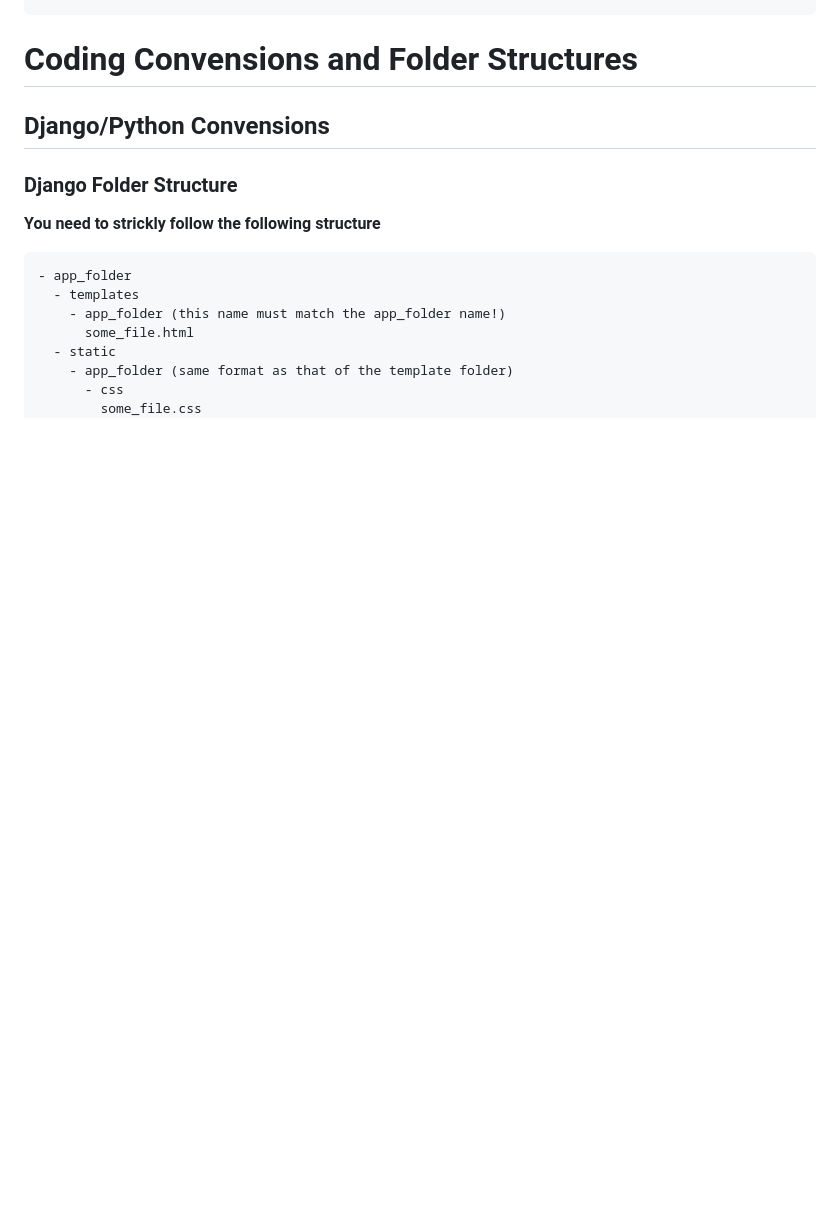
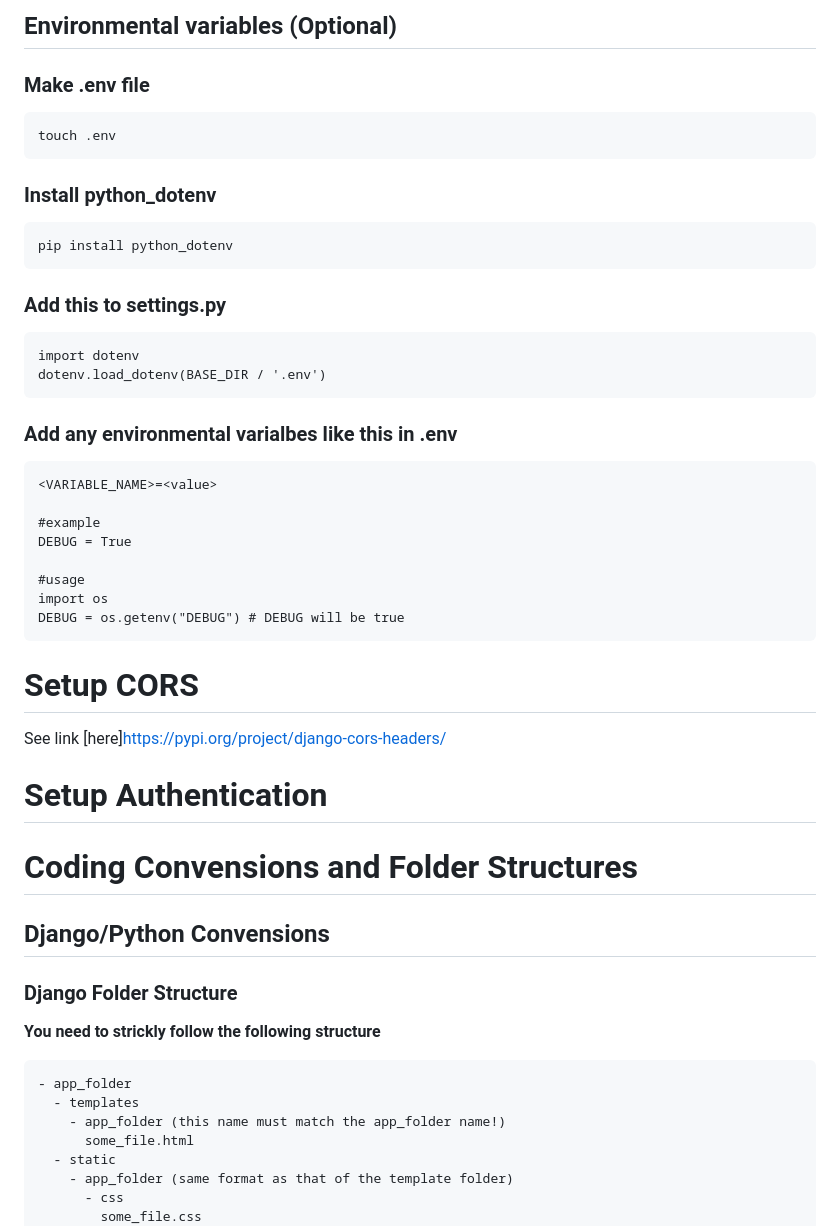
Before and after one commit to Keywords-AI/React-Tutorail, a Markdown page: README.md, the part around the change printed below. GitHub-like rendering; blank space fills up the shorter version.

````diff
--- a/README.md
+++ b/README.md
@@ -272,4 +335,33 @@ npm run dev
 
+## Environmental variables (Optional)
+### Make .env file
+```
+touch .env
+```
+### Install python_dotenv
+```
+pip install python_dotenv
+```
+### Add this to settings.py
+```
+import dotenv
+dotenv.load_dotenv(BASE_DIR / '.env')
+```
+### Add any environmental varialbes like this in .env
+```
+<VARIABLE_NAME>=<value>
+
+#example
+DEBUG = True
+
+#usage
+import os
+DEBUG = os.getenv("DEBUG") # DEBUG will be true
+```
+# Setup CORS
+See link [here]https://pypi.org/project/django-cors-headers/
+
+# Setup Authentication
 
 # Coding Convensions and Folder Structures
 
````
Also changed, not shown: other parts of README.md (+64 -1 lines).
